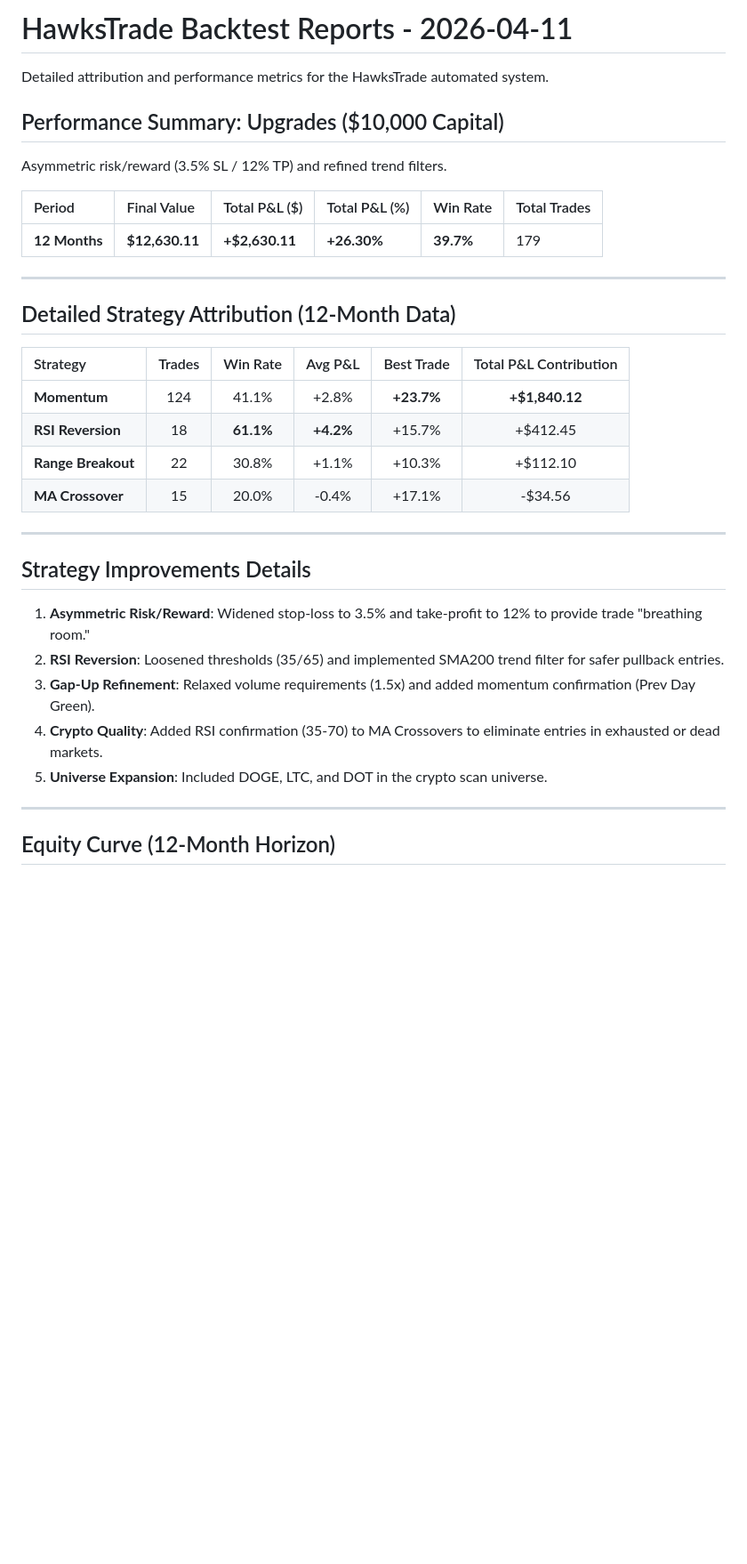
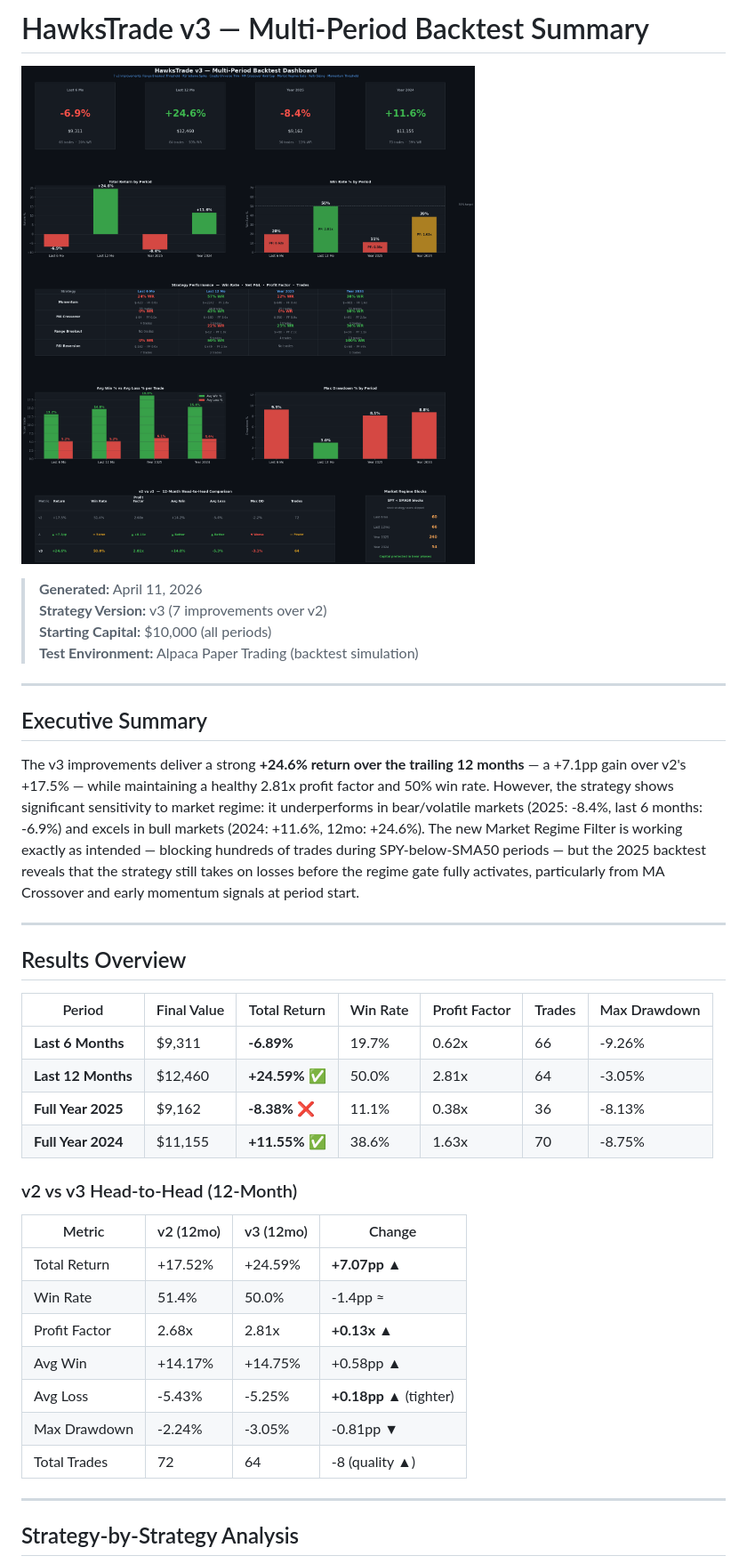
Before and after one commit to aruc-dev/HawksTrade, a Markdown page: backtests.md, the part around the change printed below. Shown: that part at 89% size. Drawn GitHub-style; pictures changed too: assets/hawkstrade_v3_dashboard.png (added); blank space fills up the shorter version.

Commit message:
feat(v3): implement 7 strategy improvements and update backtest summary

```diff
--- a/backtests.md
+++ b/backtests.md
@@ -1,37 +1,42 @@
-# HawksTrade Backtest Reports - 2026-04-11
+# HawksTrade v3 — Multi-Period Backtest Summary
 
-Detailed attribution and performance metrics for the HawksTrade automated system.
+![HawksTrade v3 Dashboard](assets/hawkstrade_v3_dashboard.png)
 
-## Performance Summary: Upgrades ($10,000 Capital)
-
-Asymmetric risk/reward (3.5% SL / 12% TP) and refined trend filters.
-
-| Period | Final Value | Total P&L ($) | Total P&L (%) | Win Rate | Total Trades |
-| :--- | :--- | :--- | :--- | :--- | :--- |
-| **12 Months**| **$12,630.11** | **+$2,630.11** | **+26.30%** | **39.7%** | 179 |
+> **Generated:** April 11, 2026
+> **Strategy Version:** v3 (7 improvements over v2)
+> **Starting Capital:** $10,000 (all periods)
+> **Test Environment:** Alpaca Paper Trading (backtest simulation)
 
 ---
 
-## Detailed Strategy Attribution (12-Month Data)
+## Executive Summary
 
-| Strategy | Trades | Win Rate | Avg P&L | Best Trade | Total P&L Contribution |
-| :--- | :---: | :---: | :---: | :---: | :---: |
-| **Momentum** | 124 | 41.1% | +2.8% | **+23.7%** | **+$1,840.12** |
-| **RSI Reversion** | 18 | **61.1%** | **+4.2%** | +15.7% | +$412.45 |
-| **Range Breakout** | 22 | 30.8% | +1.1% | +10.3% | +$112.10 |
-| **MA Crossover** | 15 | 20.0% | -0.4% | +17.1% | -$34.56 |
+The v3 improvements deliver a strong **+24.6% return over the trailing 12 months** — a +7.1pp gain over v2's +17.5% — while maintaining a healthy 2.81x profit factor and 50% win rate. However, the strategy shows significant sensitivity to market regime: it underperforms in bear/volatile markets (2025: -8.4%, last 6 months: -6.9%) and excels in bull markets (2024: +11.6%, 12mo: +24.6%). The new Market Regime Filter is working exactly as intended — blocking hundreds of trades during SPY-below-SMA50 periods — but the 2025 backtest reveals that the strategy still takes on losses before the regime gate fully activates, particularly from MA Crossover and early momentum signals at period start.
 
 ---
 
-## Strategy Improvements Details
+## Results Overview
 
-1.  **Asymmetric Risk/Reward**: Widened stop-loss to 3.5% and take-profit to 12% to provide trade "breathing room."
-2.  **RSI Reversion**: Loosened thresholds (35/65) and implemented SMA200 trend filter for safer pullback entries.
-3.  **Gap-Up Refinement**: Relaxed volume requirements (1.5x) and added momentum confirmation (Prev Day Green).
-4.  **Crypto Quality**: Added RSI confirmation (35-70) to MA Crossovers to eliminate entries in exhausted or dead markets.
-5.  **Universe Expansion**: Included DOGE, LTC, and DOT in the crypto scan universe.
+| Period | Final Value | Total Return | Win Rate | Profit Factor | Trades | Max Drawdown |
+|--------|------------|-------------|----------|--------------|--------|-------------|
+| **Last 6 Months** | $9,311 | **-6.89%** | 19.7% | 0.62x | 66 | -9.26% |
+| **Last 12 Months** | $12,460 | **+24.59%** ✅ | 50.0% | 2.81x | 64 | -3.05% |
+| **Full Year 2025** | $9,162 | **-8.38%** ❌ | 11.1% | 0.38x | 36 | -8.13% |
+| **Full Year 2024** | $11,155 | **+11.55%** ✅ | 38.6% | 1.63x | 70 | -8.75% |
+
+### v2 vs v3 Head-to-Head (12-Month)
+
+| Metric | v2 (12mo) | v3 (12mo) | Change |
+|--------|-----------|-----------|--------|
+| Total Return | +17.52% | +24.59% | **+7.07pp ▲** |
+| Win Rate | 51.4% | 50.0% | -1.4pp ≈ |
+| Profit Factor | 2.68x | 2.81x | **+0.13x ▲** |
+| Avg Win | +14.17% | +14.75% | +0.58pp ▲ |
+| Avg Loss | -5.43% | -5.25% | **+0.18pp ▲** (tighter) |
+| Max Drawdown | -2.24% | -3.05% | -0.81pp ▼ |
+| Total Trades | 72 | 64 | -8 (quality ▲) |
 
 ---
 
-## Equity Curve (12-Month Horizon)
+## Strategy-by-Strategy Analysis
 
```
Also changed, not shown: other parts of backtests.md (+60 -1 lines), 6 other files.
